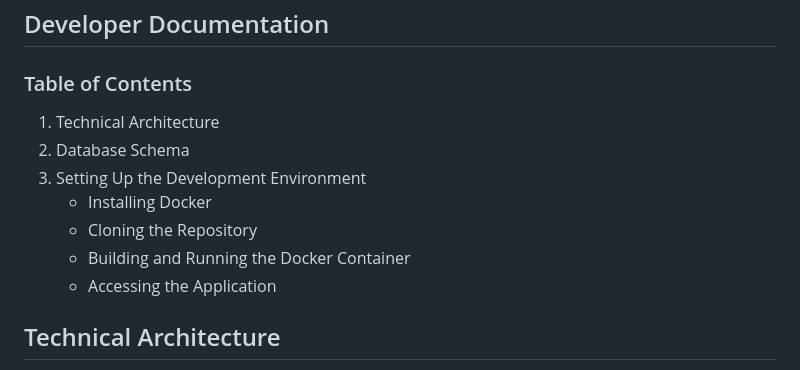
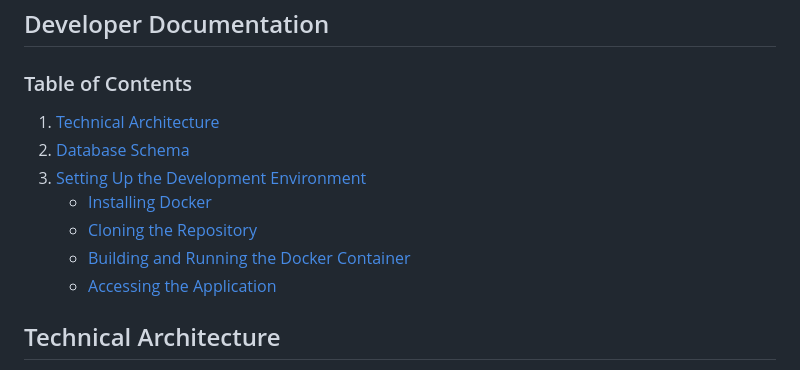
Before and after one commit to zbmed-semtec/mock_recommendation_system, a Markdown page: README.md, the part around the change. Drawn GitHub-style.

Commit message:
🩹 fix hyperlinks in README

```diff
--- a/README.md
+++ b/README.md
@@ -6,13 +6,13 @@ This repository consists of code for a mock recommendation system designed for i
 
 ### Table of Contents
 
-1. Technical Architecture
-2. Database Schema
-3. Setting Up the Development Environment
-    + Installing Docker
-    + Cloning the Repository
-    + Building and Running the Docker Container
-    + Accessing the Application
+1. [Technical Architecture](#technical-architecture)
+2. [Database Schema](#database-schema)
+3. [Setting Up the Development Environment](#setting-up-the-development-environment)
+    + [Installing Docker](#1-installing-docker)
+    + [Cloning the Repository](#2-cloning-the-repository)
+    + [Building and Running the Docker Container](#3-building-and-running-the-docker-container)
+    + [Accessing the Application](#4-accessing-the-system)
 
 ## Technical Architecture
 The Mock Recommendation System is a Flask-based web application running inside Docker containers, with a SQLite3 database backend. The application provides a simple recommendation interface, styled using CSS and HTML.
```
